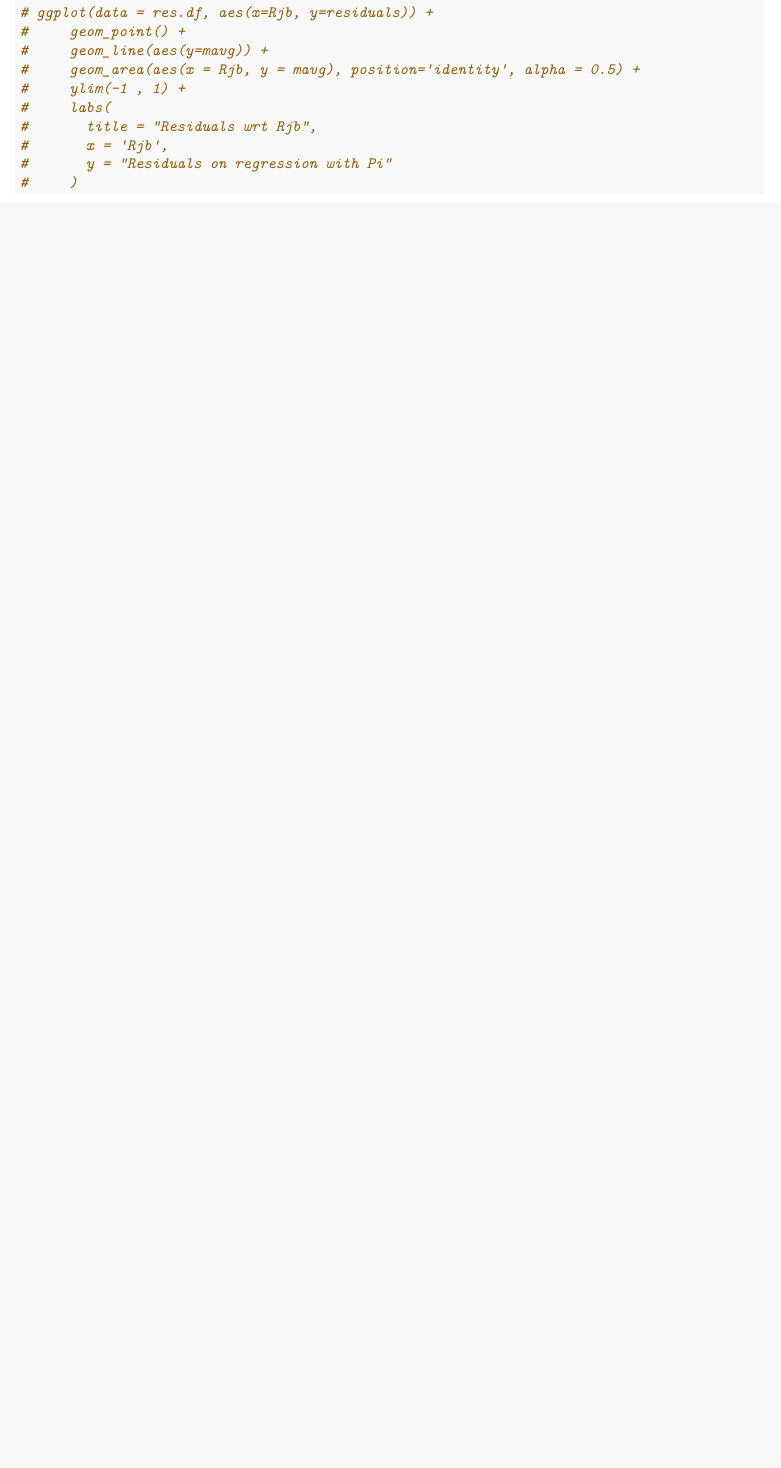
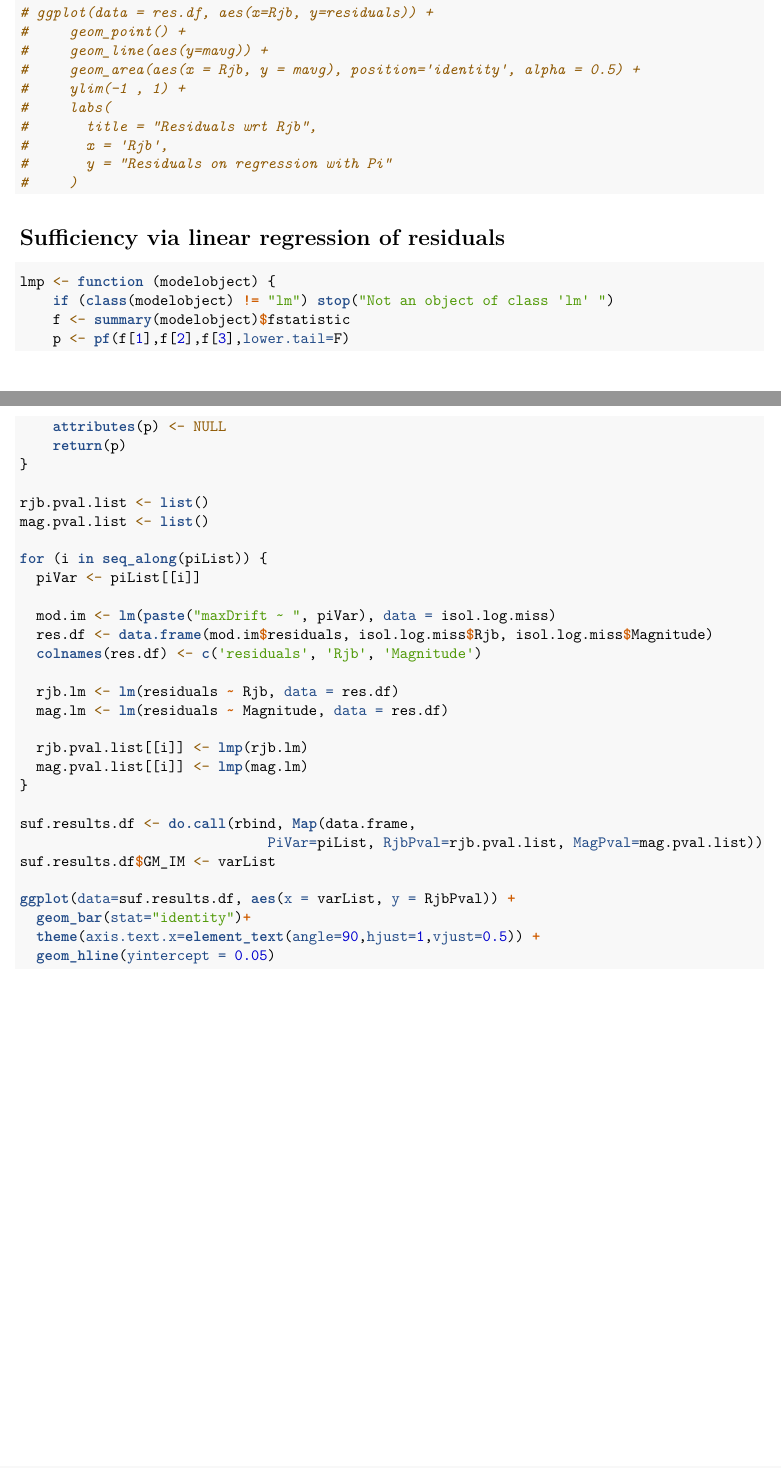
Before and after one commit to hgp297/im-study, an R Markdown document (isolDiscovery.Rmd): part of page 104 of 108 before the commit and two parts of pages 104 and 105 of 110 after it, the two joined at a grey line, cut so that both start at the same text, the shorter picture padded with empty space. Rendered offline with R 4.5, knitr and Pandoc, then LaTeX, with nearby package versions; some code elsewhere in the file could not run offline.

Commit message:
sufficiency done for all IMs

````diff
--- a/isolDiscovery.Rmd
+++ b/isolDiscovery.Rmd
@@ -1429,3 +1431,39 @@ summary(resi.mag.fit)
 #       y = "Residuals on regression with Pi"
 #     )
 ```
+# Sufficiency via linear regression of residuals
+
+```{r}
+lmp <- function (modelobject) {
+    if (class(modelobject) != "lm") stop("Not an object of class 'lm' ")
+    f <- summary(modelobject)$fstatistic
+    p <- pf(f[1],f[2],f[3],lower.tail=F)
+    attributes(p) <- NULL
+    return(p)
+}
+
+rjb.pval.list <- list()
+mag.pval.list <- list()
+
+for (i in seq_along(piList)) {
+  piVar <- piList[[i]]
+
+  mod.im <- lm(paste("maxDrift ~ ", piVar), data = isol.log.miss)
+  res.df <- data.frame(mod.im$residuals, isol.log.miss$Rjb, isol.log.miss$Magnitude)
+  colnames(res.df) <- c('residuals', 'Rjb', 'Magnitude')
+
+  rjb.lm <- lm(residuals ~ Rjb, data = res.df)
+  mag.lm <- lm(residuals ~ Magnitude, data = res.df)
+
+  rjb.pval.list[[i]] <- lmp(rjb.lm)
+  mag.pval.list[[i]] <- lmp(mag.lm)
+}
+
+suf.results.df <- do.call(rbind, Map(data.frame,
+                              PiVar=piList, RjbPval=rjb.pval.list, MagPval=mag.pval.list))
+suf.results.df$GM_IM <- varList
+
+ggplot(data=suf.results.df, aes(x = varList, y = RjbPval)) +
+  geom_bar(stat="identity")+
+  theme(axis.text.x=element_text(angle=90,hjust=1,vjust=0.5)) +
+  geom_hline(yintercept = 0.05)
````
Also changed, not shown: isolDiscovery.Rmd (8 more changed lines).
